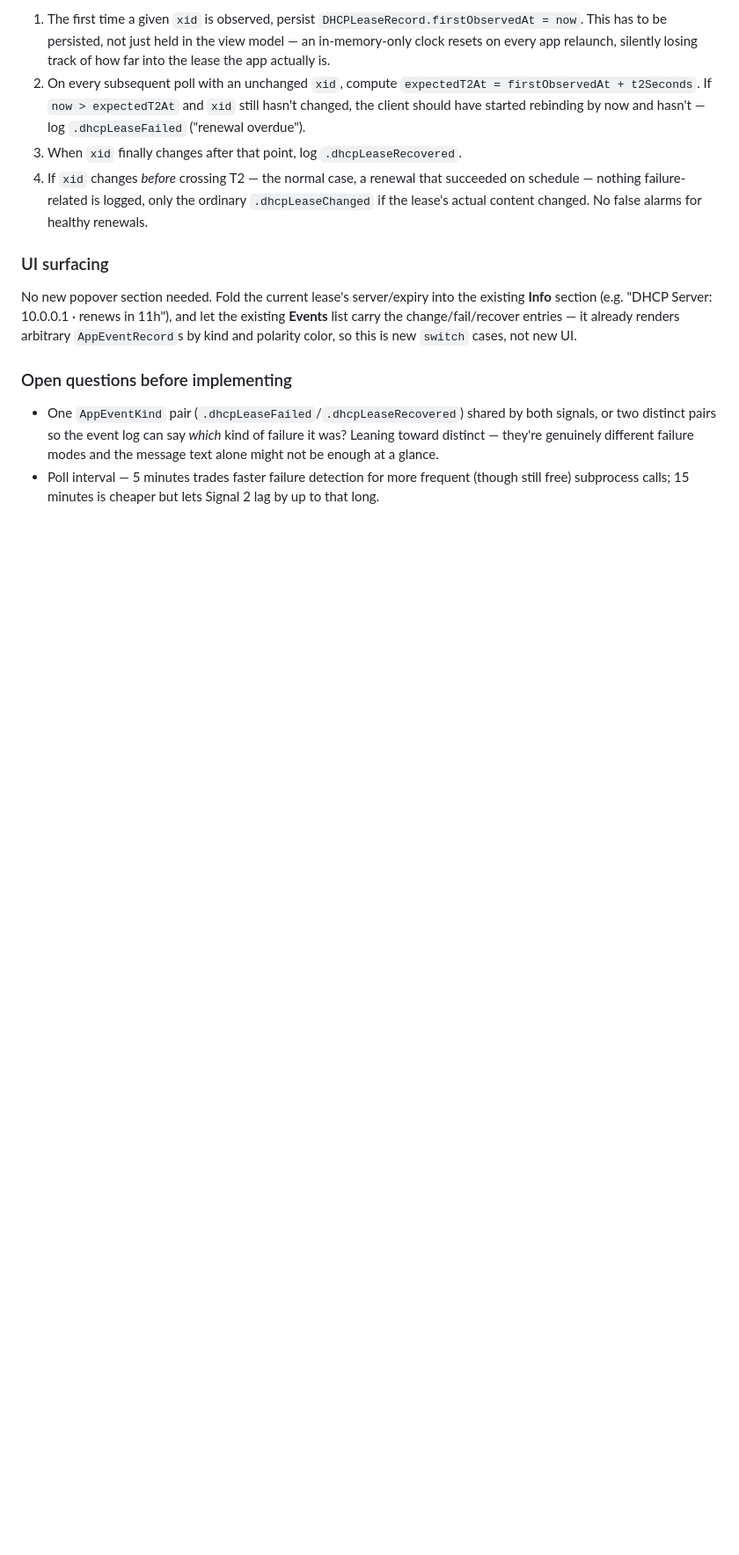
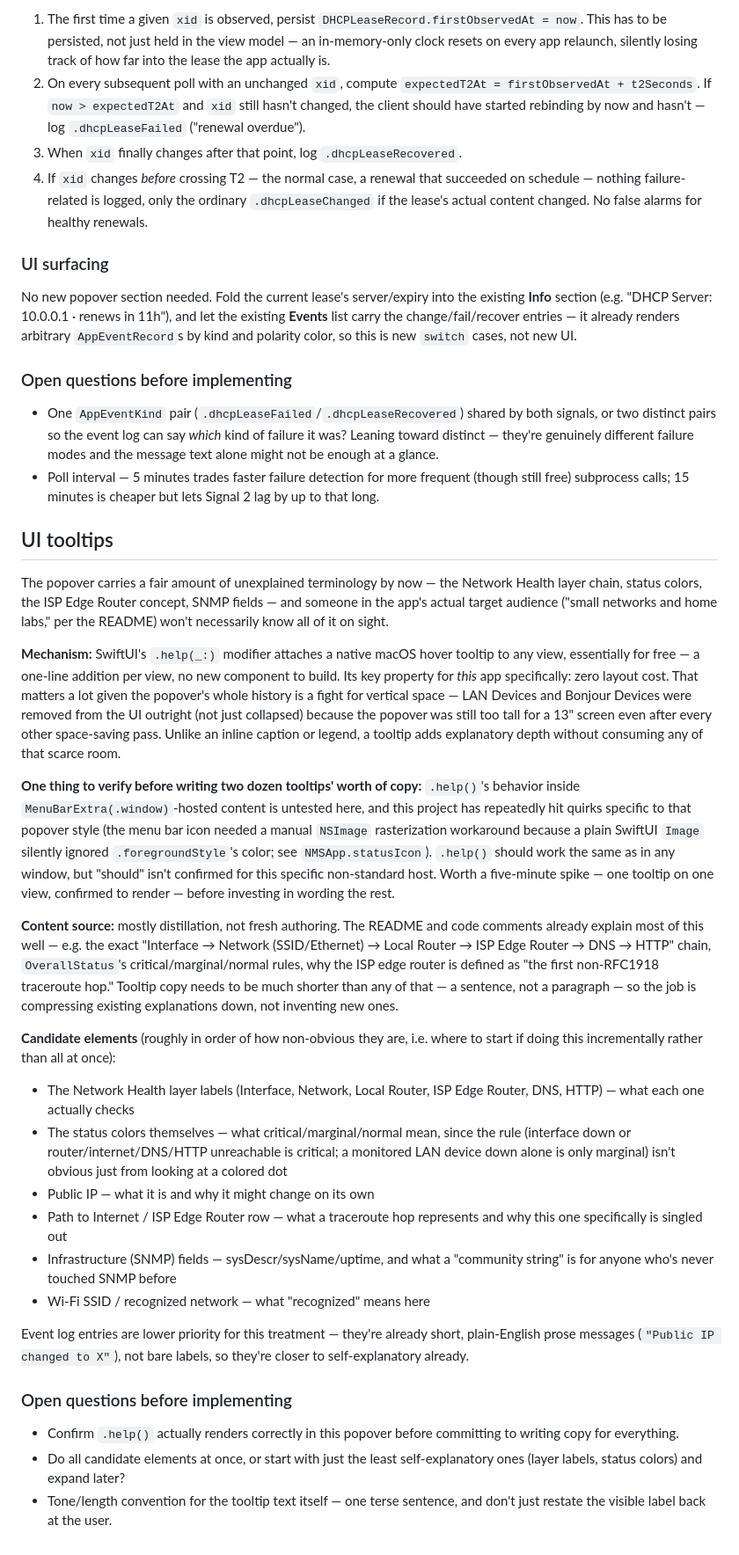
Before and after one commit to PJorgens61/NMS, a Markdown page: DESIGN-NOTES.md, the part around the change. Shown at 88% size. Drawn GitHub-style; blank space fills up the shorter version.

Commit message:
Add UI tooltips design notes
Covers the .help() mechanism and why it fits this specifically
space-constrained popover, a candidate list of what most needs
explaining, and the one thing worth spiking first: whether .help()
actually renders inside MenuBarExtra(.window)-hosted content before
investing in writing copy for two dozen elements. Not implemented.

```diff
--- a/DESIGN-NOTES.md
+++ b/DESIGN-NOTES.md
@@ -175,3 +175,69 @@ polarity color, so this is new `switch` cases, not new UI.
 - Poll interval — 5 minutes trades faster failure detection for more
   frequent (though still free) subprocess calls; 15 minutes is cheaper but
   lets Signal 2 lag by up to that long.
+
+## UI tooltips
+
+The popover carries a fair amount of unexplained terminology by now — the
+Network Health layer chain, status colors, the ISP Edge Router concept,
+SNMP fields — and someone in the app's actual target audience ("small
+networks and home labs," per the README) won't necessarily know all of it
+on sight.
+
+**Mechanism:** SwiftUI's `.help(_:)` modifier attaches a native macOS hover
+tooltip to any view, essentially for free — a one-line addition per view,
+no new component to build. Its key property for *this* app specifically:
+zero layout cost. That matters a lot given the popover's whole history is a
+fight for vertical space — LAN Devices and Bonjour Devices were removed
+from the UI outright (not just collapsed) because the popover was still
+too tall for a 13" screen even after every other space-saving pass. Unlike
+an inline caption or legend, a tooltip adds explanatory depth without
+consuming any of that scarce room.
+
+**One thing to verify before writing two dozen tooltips' worth of copy:**
+`.help()`'s behavior inside `MenuBarExtra(.window)`-hosted content is
+untested here, and this project has repeatedly hit quirks specific to that
+popover style (the menu bar icon needed a manual `NSImage` rasterization
+workaround because a plain SwiftUI `Image` silently ignored
+`.foregroundStyle`'s color; see `NMSApp.statusIcon`). `.help()` should work
+the same as in any window, but "should" isn't confirmed for this specific
+non-standard host. Worth a five-minute spike — one tooltip on one view,
+confirmed to render — before investing in wording the rest.
+
+**Content source:** mostly distillation, not fresh authoring. The README
+and code comments already explain most of this well — e.g. the exact
+"Interface → Network (SSID/Ethernet) → Local Router → ISP Edge Router →
+DNS → HTTP" chain, `OverallStatus`'s critical/marginal/normal rules, why
+the ISP edge router is defined as "the first non-RFC1918 traceroute hop."
+Tooltip copy needs to be much shorter than any of that — a sentence, not a
+paragraph — so the job is compressing existing explanations down, not
+inventing new ones.
+
+**Candidate elements** (roughly in order of how non-obvious they are, i.e.
+where to start if doing this incrementally rather than all at once):
+
+- The Network Health layer labels (Interface, Network, Local Router, ISP
+  Edge Router, DNS, HTTP) — what each one actually checks
+- The status colors themselves — what critical/marginal/normal mean, since
+  the rule (interface down or router/internet/DNS/HTTP unreachable is
+  critical; a monitored LAN device down alone is only marginal) isn't
+  obvious just from looking at a colored dot
+- Public IP — what it is and why it might change on its own
+- Path to Internet / ISP Edge Router row — what a traceroute hop
+  represents and why this one specifically is singled out
+- Infrastructure (SNMP) fields — sysDescr/sysName/uptime, and what a
+  "community string" is for anyone who's never touched SNMP before
+- Wi-Fi SSID / recognized network — what "recognized" means here
+
+Event log entries are lower priority for this treatment — they're already
+short, plain-English prose messages (`"Public IP changed to X"`), not bare
+labels, so they're closer to self-explanatory already.
+
+### Open questions before implementing
+
+- Confirm `.help()` actually renders correctly in this popover before
+  committing to writing copy for everything.
+- Do all candidate elements at once, or start with just the least
+  self-explanatory ones (layer labels, status colors) and expand later?
+- Tone/length convention for the tooltip text itself — one terse sentence,
+  and don't just restate the visible label back at the user.
```
